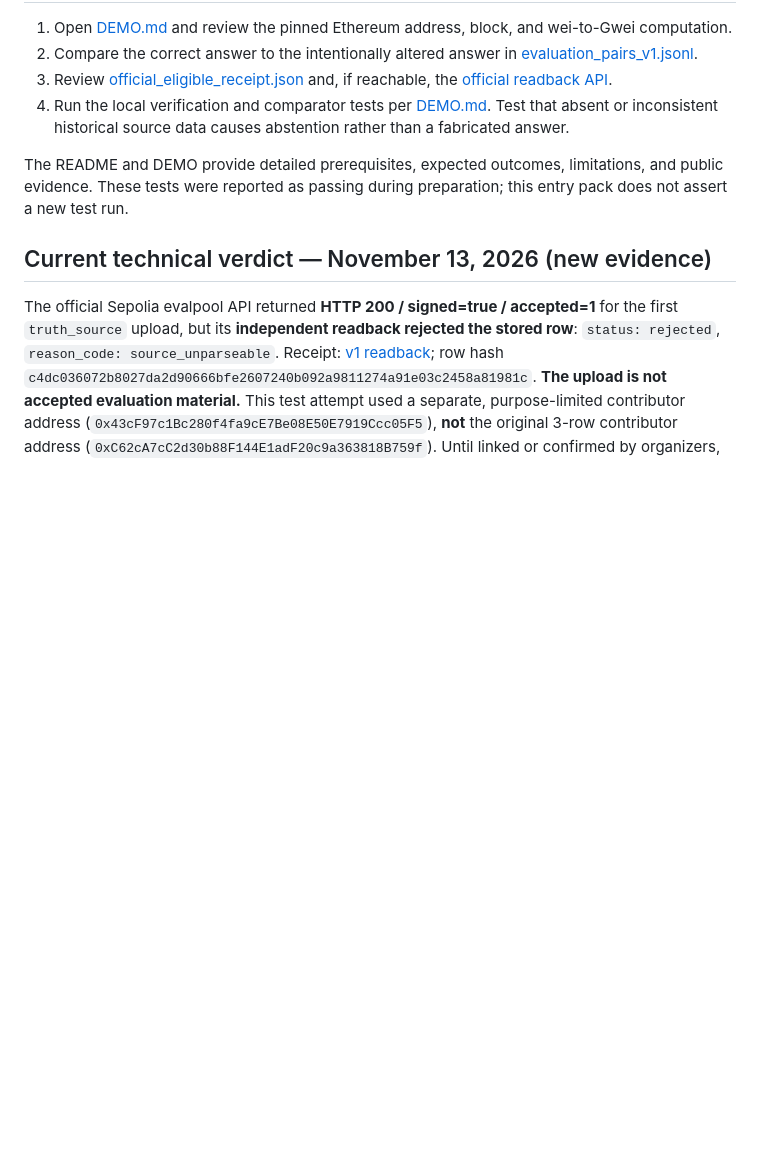
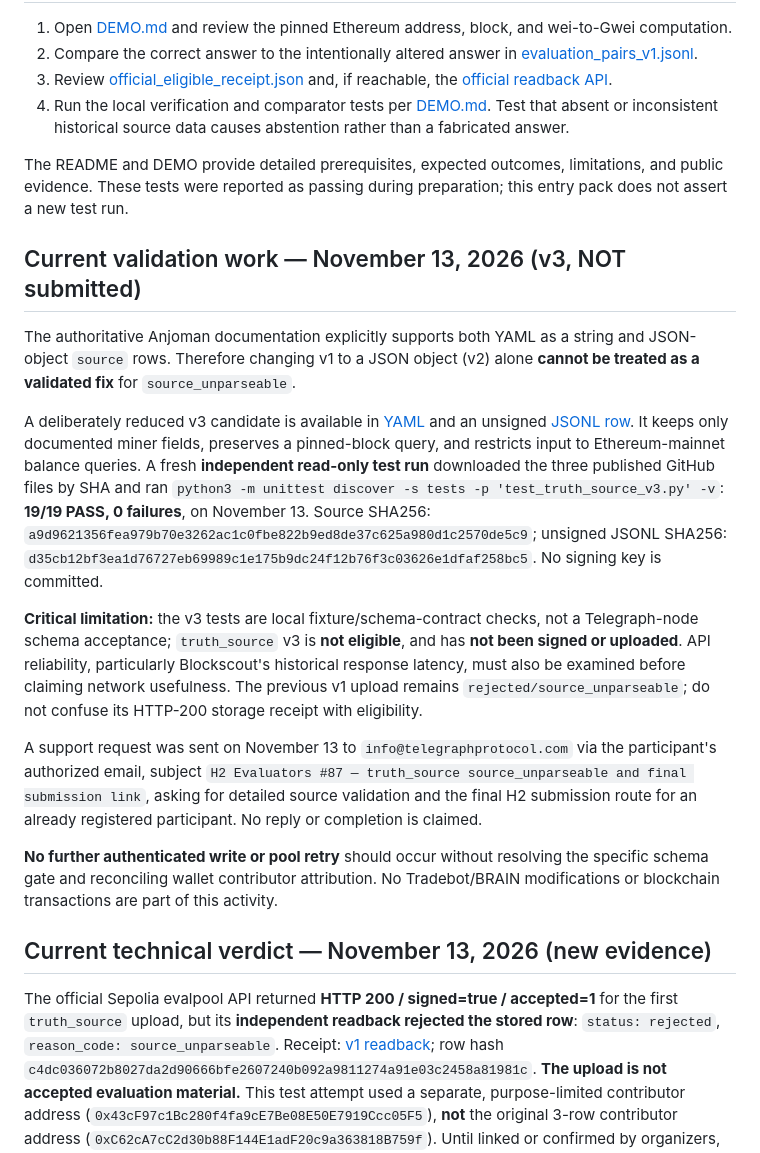
Before and after one commit to czuba92-pixel/trustgate-security-audit, a Markdown page: nexus-telegraph-evaluator/HACKATHON_SUBMISSION.md, the part around the change. Rendered like a GitHub page; blank space fills up the shorter version.

Commit message:
docs(h2): v3 19-test read-only results, previous rejection and support request; no false eligibility

```diff
--- a/nexus-telegraph-evaluator/HACKATHON_SUBMISSION.md
+++ b/nexus-telegraph-evaluator/HACKATHON_SUBMISSION.md
@@ -28,6 +28,18 @@ NEXUS On-chain Integrity Evaluator is a reproducible, evidence-first experiment
 
 The README and DEMO provide detailed prerequisites, expected outcomes, limitations, and public evidence. These tests were reported as passing during preparation; this entry pack does not assert a new test run.
 
+## Current validation work — November 13, 2026 (v3, NOT submitted)
+
+The authoritative Anjoman documentation explicitly supports both YAML as a string and JSON-object `source` rows. Therefore changing v1 to a JSON object (v2) alone **cannot be treated as a validated fix** for `source_unparseable`.
+
+A deliberately reduced v3 candidate is available in [YAML](data/truth_source_eth_balance_v3.yaml) and an unsigned [JSONL row](data/truth_source_eth_balance_v3.jsonl). It keeps only documented miner fields, preserves a pinned-block query, and restricts input to Ethereum-mainnet balance queries. A fresh **independent read-only test run** downloaded the three published GitHub files by SHA and ran `python3 -m unittest discover -s tests -p 'test_truth_source_v3.py' -v`: **19/19 PASS, 0 failures**, on November 13. Source SHA256: `a9d9621356fea979b70e3262ac1c0fbe822b9ed8de37c625a980d1c2570de5c9`; unsigned JSONL SHA256: `d35cb12bf3ea1d76727eb69989c1e175b9dc24f12b76f3c03626e1dfaf258bc5`. No signing key is committed.
+
+**Critical limitation:** the v3 tests are local fixture/schema-contract checks, not a Telegraph-node schema acceptance; `truth_source` v3 is **not eligible**, and has **not been signed or uploaded**. API reliability, particularly Blockscout's historical response latency, must also be examined before claiming network usefulness. The previous v1 upload remains `rejected/source_unparseable`; do not confuse its HTTP-200 storage receipt with eligibility.
+
+A support request was sent on November 13 to `info@telegraphprotocol.com` via the participant's authorized email, subject `H2 Evaluators #87 — truth_source source_unparseable and final submission link`, asking for detailed source validation and the final H2 submission route for an already registered participant. No reply or completion is claimed.
+
+**No further authenticated write or pool retry** should occur without resolving the specific schema gate and reconciling wallet contributor attribution. No Tradebot/BRAIN modifications or blockchain transactions are part of this activity.
+
 ## Current technical verdict — November 13, 2026 (new evidence)
 
 The official Sepolia evalpool API returned **HTTP 200 / signed=true / accepted=1** for the first `truth_source` upload, but its **independent readback rejected the stored row**: `status: rejected`, `reason_code: source_unparseable`. Receipt: [v1 readback](https://devnode.telegraphprotocol.com/api/evalpool/submissions/mine?submitter=0x43cF97c1Bc280f4fa9cE7Be08E50E7919Ccc05F5&intent_id=ONCHAIN_METRIC_VERIFY_GENERAL); row hash `c4dc036072b8027da2d90666bfe2607240b092a9811274a91e03c2458a81981c`. **The upload is not accepted evaluation material.** This test attempt used a separate, purpose-limited contributor address (`0x43cF97c1Bc280f4fa9cE7Be08E50E7919Ccc05F5`), **not** the original 3-row contributor address (`0xC62cA7cC2d30b88F144E1adF20c9a363818B759f`). Until linked or confirmed by organizers, do not treat the separate address as credited to the registered hackathon participant.
```
